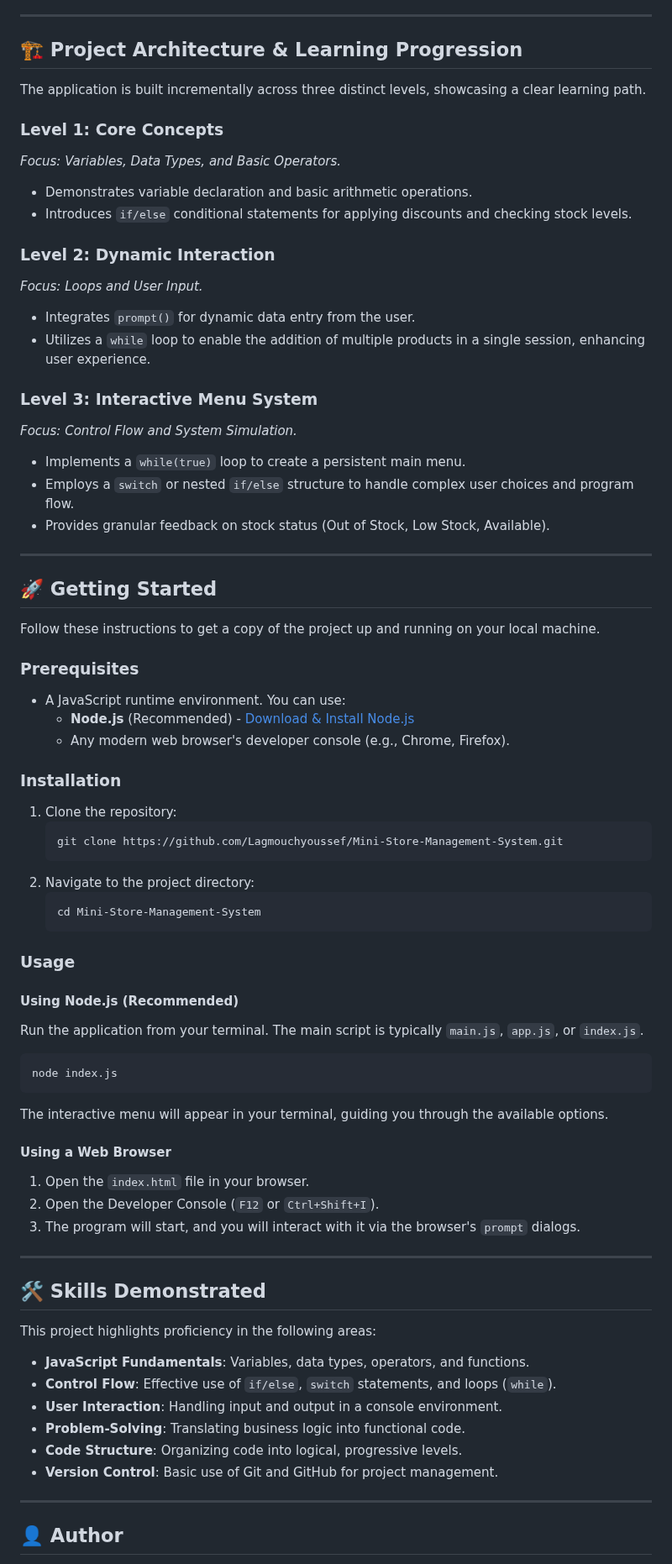
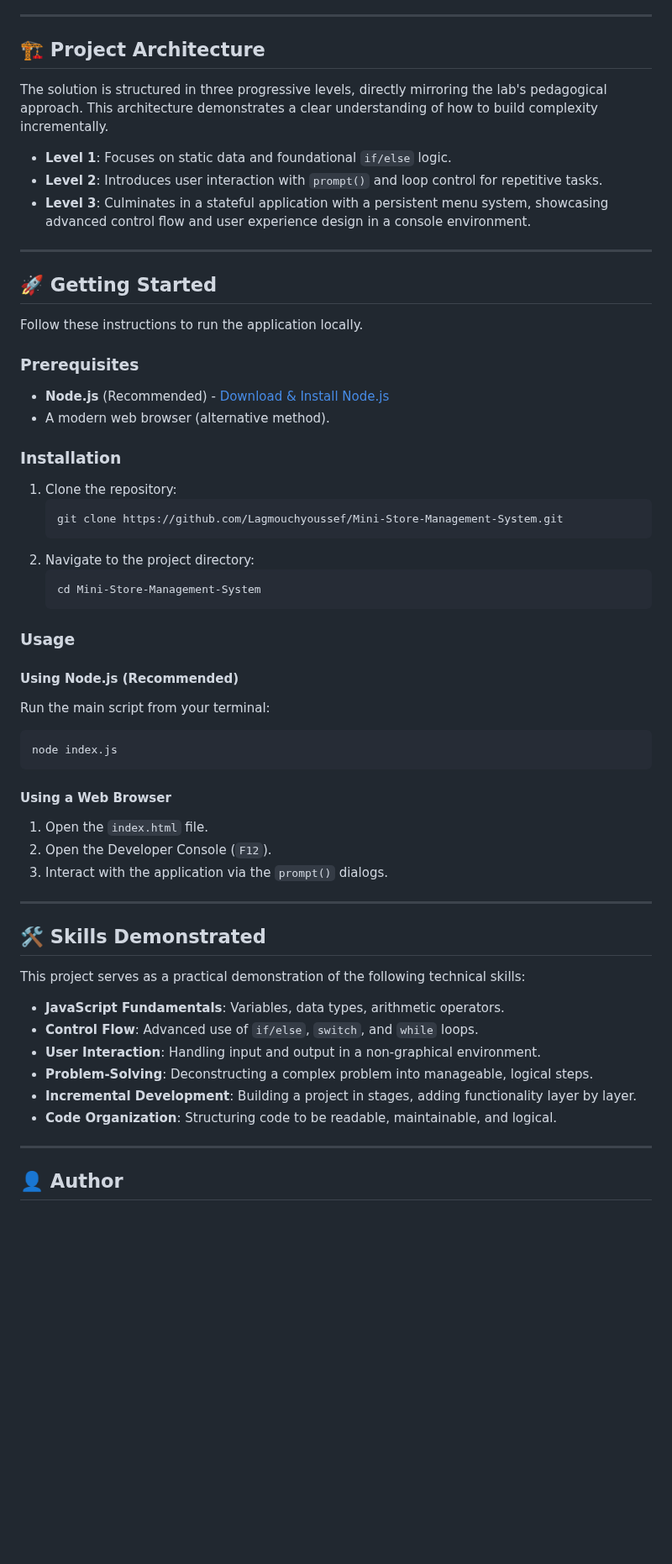
Before and after one commit to Lagmouchyoussef/Mini-Store-Management-System, a Markdown page: README.md, the part around one of its changes. Shown at 84% size. Rendered like a GitHub page; blank space fills up the shorter version.

````diff
--- a/README.md
+++ b/README.md
@@ -39,37 +87,24 @@ This project is a pedagogical implementation of a mini-store management system,
 
 ---
 
-## 🏗️ Project Architecture & Learning Progression
+## 🏗️ Project Architecture
 
-The application is built incrementally across three distinct levels, showcasing a clear learning path.
+The solution is structured in three progressive levels, directly mirroring the lab's pedagogical approach. This architecture demonstrates a clear understanding of how to build complexity incrementally.
 
-### Level 1: Core Concepts
-*Focus: Variables, Data Types, and Basic Operators.*
--   Demonstrates variable declaration and basic arithmetic operations.
--   Introduces `if/else` conditional statements for applying discounts and checking stock levels.
-
-### Level 2: Dynamic Interaction
-*Focus: Loops and User Input.*
--   Integrates `prompt()` for dynamic data entry from the user.
--   Utilizes a `while` loop to enable the addition of multiple products in a single session, enhancing user experience.
-
-### Level 3: Interactive Menu System
-*Focus: Control Flow and System Simulation.*
--   Implements a `while(true)` loop to create a persistent main menu.
--   Employs a `switch` or nested `if/else` structure to handle complex user choices and program flow.
--   Provides granular feedback on stock status (Out of Stock, Low Stock, Available).
+-   **Level 1**: Focuses on static data and foundational `if/else` logic.
+-   **Level 2**: Introduces user interaction with `prompt()` and loop control for repetitive tasks.
+-   **Level 3**: Culminates in a stateful application with a persistent menu system, showcasing advanced control flow and user experience design in a console environment.
 
 ---
 
 ## 🚀 Getting Started
 
-Follow these instructions to get a copy of the project up and running on your local machine.
+Follow these instructions to run the application locally.
 
 ### Prerequisites
 
--   A JavaScript runtime environment. You can use:
-    -   **Node.js** (Recommended) - [Download & Install Node.js](https://nodejs.org/)
-    -   Any modern web browser's developer console (e.g., Chrome, Firefox).
+-   **Node.js** (Recommended) - [Download & Install Node.js](https://nodejs.org/)
+-   A modern web browser (alternative method).
 
 ### Installation
 
@@ -86,32 +121,30 @@ Follow these instructions to get a copy of the project up and running on your lo
 
 #### Using Node.js (Recommended)
 
-Run the application from your terminal. The main script is typically `main.js`, `app.js`, or `index.js`.
+Run the main script from your terminal:
 
 ```bash
 node index.js
 ```
 
-The interactive menu will appear in your terminal, guiding you through the available options.
-
 #### Using a Web Browser
 
-1.  Open the `index.html` file in your browser.
-2.  Open the Developer Console (`F12` or `Ctrl+Shift+I`).
-3.  The program will start, and you will interact with it via the browser's `prompt` dialogs.
+1.  Open the `index.html` file.
+2.  Open the Developer Console (`F12`).
+3.  Interact with the application via the `prompt()` dialogs.
 
 ---
 
 ## 🛠️ Skills Demonstrated
 
-This project highlights proficiency in the following areas:
+This project serves as a practical demonstration of the following technical skills:
 
--   **JavaScript Fundamentals**: Variables, data types, operators, and functions.
--   **Control Flow**: Effective use of `if/else`, `switch` statements, and loops (`while`).
--   **User Interaction**: Handling input and output in a console environment.
--   **Problem-Solving**: Translating business logic into functional code.
--   **Code Structure**: Organizing code into logical, progressive levels.
--   **Version Control**: Basic use of Git and GitHub for project management.
+-   **JavaScript Fundamentals**: Variables, data types, arithmetic operators.
+-   **Control Flow**: Advanced use of `if/else`, `switch`, and `while` loops.
+-   **User Interaction**: Handling input and output in a non-graphical environment.
+-   **Problem-Solving**: Deconstructing a complex problem into manageable, logical steps.
+-   **Incremental Development**: Building a project in stages, adding functionality layer by layer.
+-   **Code Organization**: Structuring code to be readable, maintainable, and logical.
 
 ---
 
````
Also changed, not shown: other parts of README.md (+60 -12 lines).
